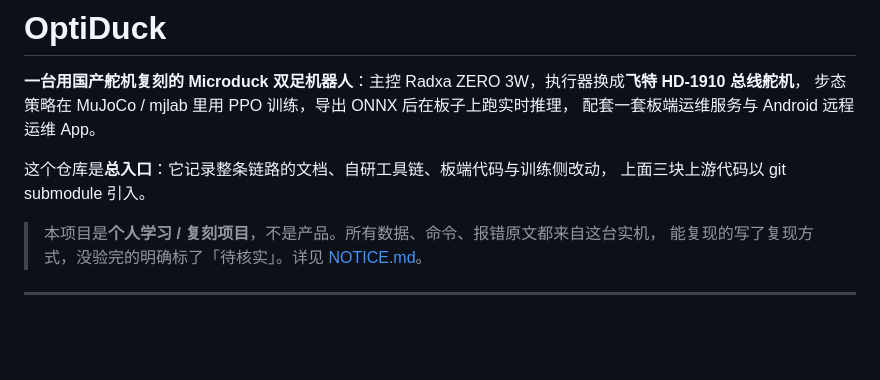
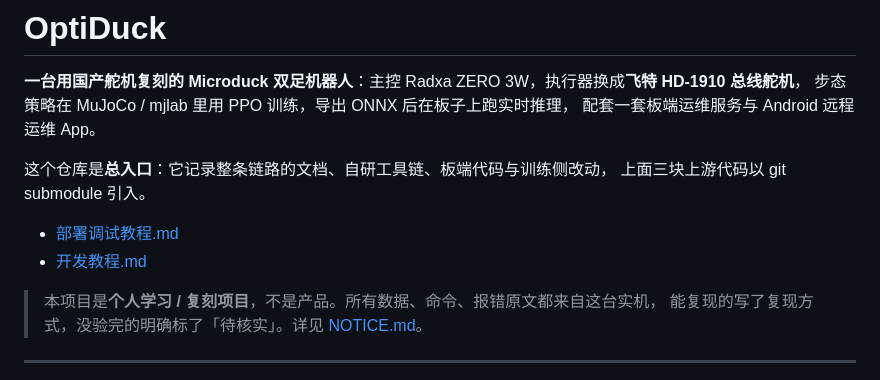
Before and after one commit to sim336/OptiDuck, a Markdown page: README.md, the part around the change. Drawn GitHub-style; blank space fills up the shorter version.

Commit message:
Modify tutorial links in README.md
Updated links to deployment and development tutorial documents.

```diff
--- a/README.md
+++ b/README.md
@@ -6,6 +6,9 @@
 
 这个仓库是**总入口**：它记录整条链路的文档、自研工具链、板端代码与训练侧改动，
 上面三块上游代码以 git submodule 引入。
+
+- [部署调试教程.md](docs/Radxa_ZERO_3W部署调试教程_发布版.md)
+- [开发教程.md](docs/Radxa_ZERO_3W_开发教程_发布版.md)
 
 > 本项目是**个人学习 / 复刻项目**，不是产品。所有数据、命令、报错原文都来自这台实机，
 > 能复现的写了复现方式，没验完的明确标了「待核实」。详见 [NOTICE.md](NOTICE.md)。
```
